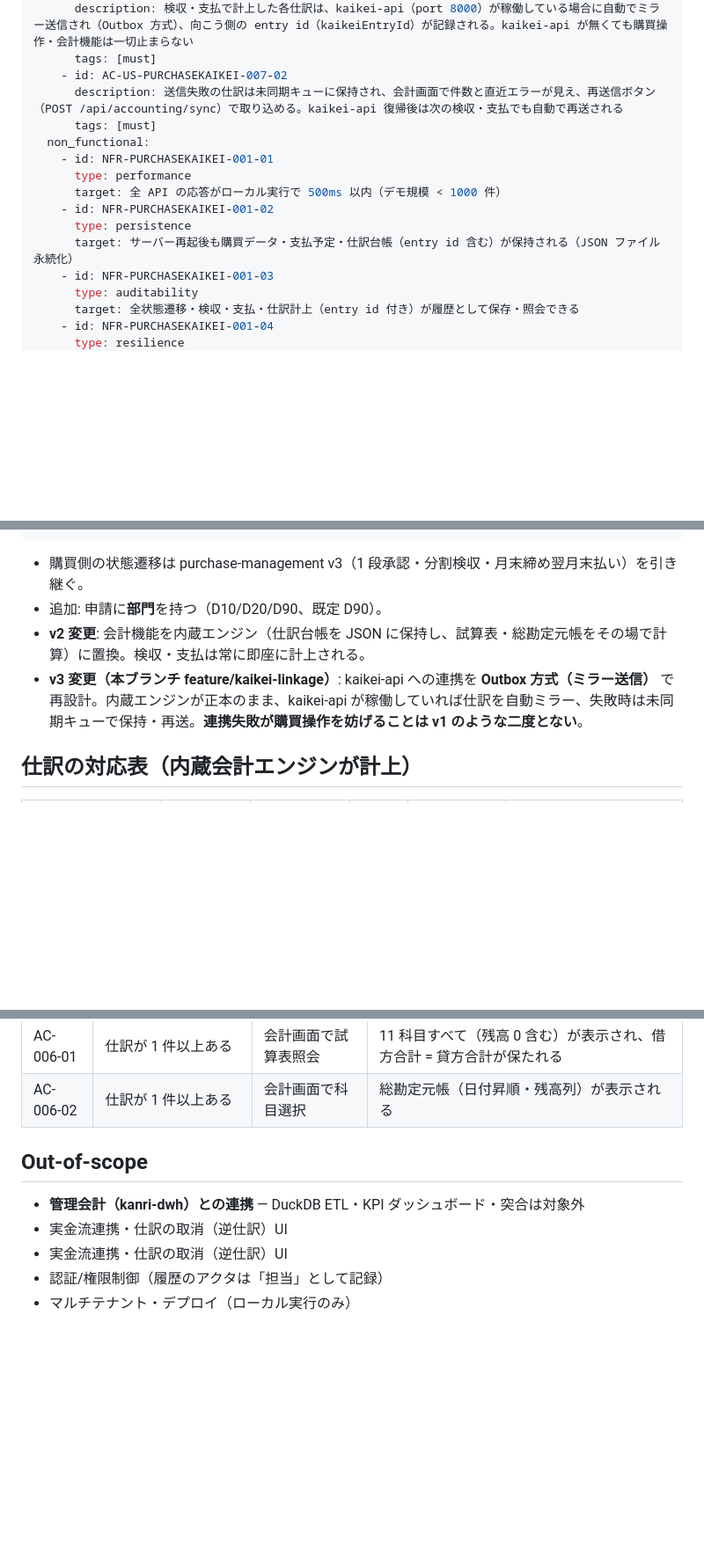
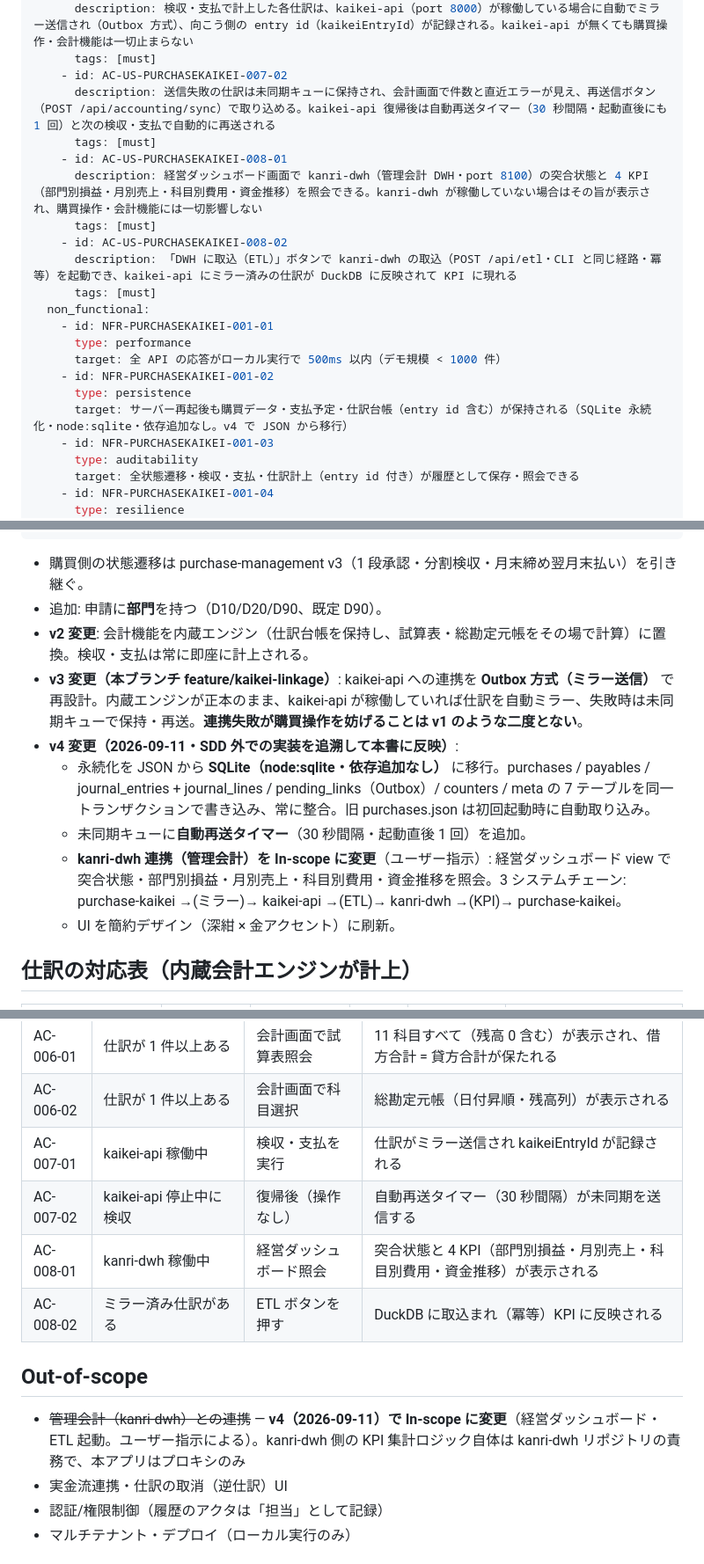
Before and after one commit to liuyutong1335/purchase_kaikei, a Markdown page: specs/purchase-kaikei/spec.md, 3 parts joined by grey strips. Shown at 88% size. GitHub-like rendering; blank space fills up the shorter version.

```diff
--- a/specs/purchase-kaikei/spec.md
+++ b/specs/purchase-kaikei/spec.md
@@ -60,7 +60,13 @@ spec:
       description: 検収・支払で計上した各仕訳は、kaikei-api（port 8000）が稼働している場合に自動でミラー送信され（Outbox 方式）、向こう側の entry id（kaikeiEntryId）が記録される。kaikei-api が無くても購買操作・会計機能は一切止まらない
       tags: [must]
     - id: AC-US-PURCHASEKAIKEI-007-02
-      description: 送信失敗の仕訳は未同期キューに保持され、会計画面で件数と直近エラーが見え、再送信ボタン（POST /api/accounting/sync）で取り込める。kaikei-api 復帰後は次の検収・支払でも自動で再送される
+      description: 送信失敗の仕訳は未同期キューに保持され、会計画面で件数と直近エラーが見え、再送信ボタン（POST /api/accounting/sync）で取り込める。kaikei-api 復帰後は自動再送タイマー（30 秒間隔・起動直後にも 1 回）と次の検収・支払で自動的に再送される
+      tags: [must]
+    - id: AC-US-PURCHASEKAIKEI-008-01
+      description: 経営ダッシュボード画面で kanri-dwh（管理会計 DWH・port 8100）の突合状態と 4 KPI（部門別損益・月別売上・科目別費用・資金推移）を照会できる。kanri-dwh が稼働していない場合はその旨が表示され、購買操作・会計機能には一切影響しない
+      tags: [must]
+    - id: AC-US-PURCHASEKAIKEI-008-02
+      description: 「DWH に取込（ETL）」ボタンで kanri-dwh の取込（POST /api/etl・CLI と同じ経路・冪等）を起動でき、kaikei-api にミラー済みの仕訳が DuckDB に反映されて KPI に現れる
       tags: [must]
   non_functional:
     - id: NFR-PURCHASEKAIKEI-001-01
@@ -68,7 +74,7 @@ spec:
       target: 全 API の応答がローカル実行で 500ms 以内（デモ規模 < 1000 件）
     - id: NFR-PURCHASEKAIKEI-001-02
       type: persistence
-      target: サーバー再起後も購買データ・支払予定・仕訳台帳（entry id 含む）が保持される（JSON ファイル永続化）
+      target: サーバー再起後も購買データ・支払予定・仕訳台帳（entry id 含む）が保持される（SQLite 永続化・node:sqlite・依存追加なし。v4 で JSON から移行）
     - id: NFR-PURCHASEKAIKEI-001-03
       type: auditability
       target: 全状態遷移・検収・支払・仕訳計上（entry id 付き）が履歴として保存・照会できる
@@ -90,8 +96,13 @@ submitted ──承認(1段)──▶ approved ──発注──▶ ordered ─
 
 - 購買側の状態遷移は purchase-management v3（1 段承認・分割検収・月末締め翌月末払い）を引き継ぐ。
 - 追加: 申請に**部門**を持つ（D10/D20/D90、既定 D90）。
-- **v2 変更**: 会計機能を内蔵エンジン（仕訳台帳を JSON に保持し、試算表・総勘定元帳をその場で計算）に置換。検収・支払は常に即座に計上される。
+- **v2 変更**: 会計機能を内蔵エンジン（仕訳台帳を保持し、試算表・総勘定元帳をその場で計算）に置換。検収・支払は常に即座に計上される。
 - **v3 変更（本ブランチ feature/kaikei-linkage）**: kaikei-api への連携を **Outbox 方式（ミラー送信）** で再設計。内蔵エンジンが正本のまま、kaikei-api が稼働していれば仕訳を自動ミラー、失敗時は未同期キューで保持・再送。**連携失敗が購買操作を妨げることは v1 のような二度とない**。
+- **v4 変更（2026-09-11・SDD 外での実装を追溯して本書に反映）**:
+  - 永続化を JSON から **SQLite（node:sqlite・依存追加なし）** に移行。purchases / payables / journal_entries + journal_lines / pending_links（Outbox）/ counters / meta の 7 テーブルを同一トランザクションで書き込み、常に整合。旧 purchases.json は初回起動時に自動取り込み。
+  - 未同期キューに**自動再送タイマー**（30 秒間隔・起動直後 1 回）を追加。
+  - **kanri-dwh 連携（管理会計）を In-scope に変更**（ユーザー指示）: 経営ダッシュボード view で突合状態・部門別損益・月別売上・科目別費用・資金推移を照会。3 システムチェーン: purchase-kaikei →(ミラー)→ kaikei-api →(ETL)→ kanri-dwh →(KPI)→ purchase-kaikei。
+  - UI を簡約デザイン（深紺 × 金アクセント）に刷新。
 
 ## 仕訳の対応表（内蔵会計エンジンが計上）
 
@@ -120,11 +131,14 @@ submitted ──承認(1段)──▶ approved ──発注──▶ ordered ─
 | AC-005-03 | scheduled の支払予定 | 支払実行 | 仕訳 1 件（借 2110 / 貸 1120）が自動計上され entry id を記録 |
 | AC-006-01 | 仕訳が 1 件以上ある | 会計画面で試算表照会 | 11 科目すべて（残高 0 含む）が表示され、借方合計 = 貸方合計が保たれる |
 | AC-006-02 | 仕訳が 1 件以上ある | 会計画面で科目選択 | 総勘定元帳（日付昇順・残高列）が表示される |
+| AC-007-01 | kaikei-api 稼働中 | 検収・支払を実行 | 仕訳がミラー送信され kaikeiEntryId が記録される |
+| AC-007-02 | kaikei-api 停止中に検収 | 復帰後（操作なし） | 自動再送タイマー（30 秒間隔）が未同期を送信する |
+| AC-008-01 | kanri-dwh 稼働中 | 経営ダッシュボード照会 | 突合状態と 4 KPI（部門別損益・月別売上・科目別費用・資金推移）が表示される |
+| AC-008-02 | ミラー済み仕訳がある | ETL ボタンを押す | DuckDB に取込まれ（冪等）KPI に反映される |
 
 ## Out-of-scope
 
-- **管理会計（kanri-dwh）との連携** — DuckDB ETL・KPI ダッシュボード・突合は対象外
-- 実金流連携・仕訳の取消（逆仕訳）UI
+- ~~管理会計（kanri-dwh）との連携~~ — **v4（2026-09-11）で In-scope に変更**（経営ダッシュボード・ETL 起動。ユーザー指示による）。kanri-dwh 側の KPI 集計ロジック自体は kanri-dwh リポジトリの責務で、本アプリはプロキシのみ
 - 実金流連携・仕訳の取消（逆仕訳）UI
 - 認証/権限制御（履歴のアクタは「担当」として記録）
 - マルチテナント・デプロイ（ローカル実行のみ）
```
Also changed, not shown: other parts of specs/purchase-kaikei/spec.md (+2 -2 lines), specs/purchase-kaikei/basic_design.md (+15 -6 lines).
